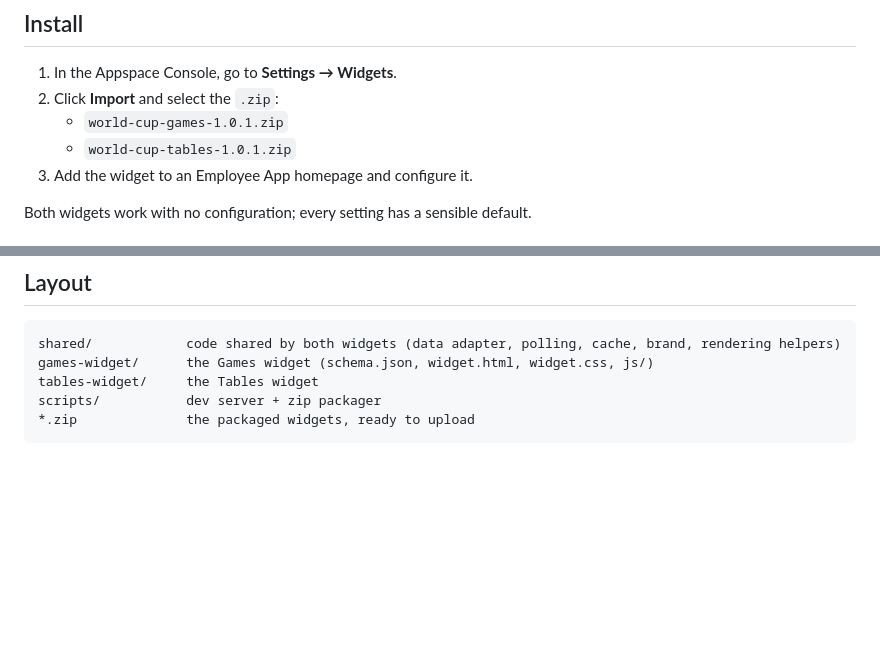
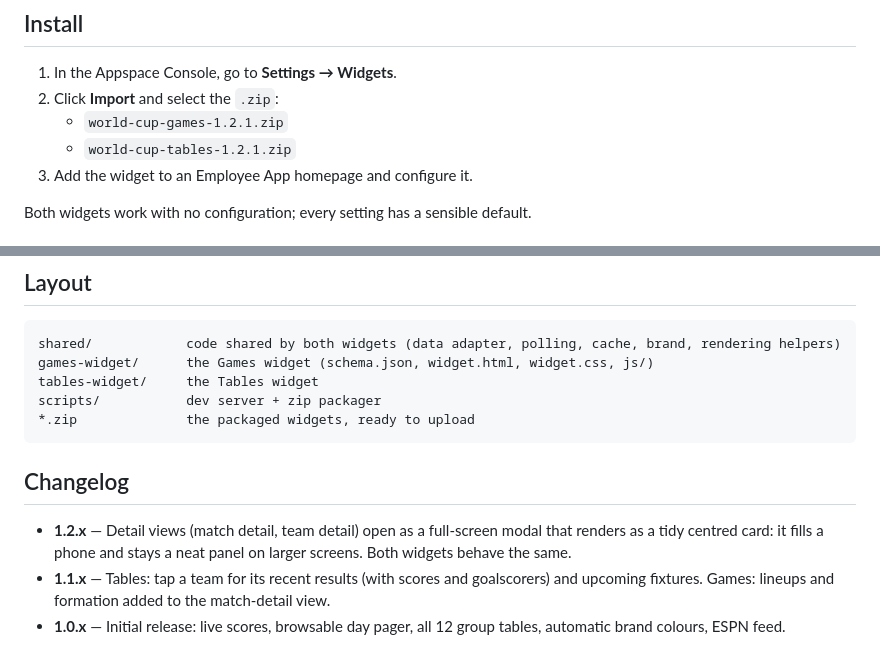
Before and after one commit to AppspaceEurope/world-cup-widgets, a Markdown page: README.md, 2 parts joined by grey strips. Drawn GitHub-style; blank space fills up the shorter version.

Commit message:
docs: bump install version to 1.2.1, add changelog
Co-Authored-By: Claude Opus 4.8 (1M context) <noreply@anthropic.com>

````diff
--- a/README.md
+++ b/README.md
@@ -23,8 +23,8 @@ In particular, the data comes from a **free, unofficial public feed** (ESPN). If
 
 1. In the Appspace Console, go to **Settings → Widgets**.
 2. Click **Import** and select the `.zip`:
-   - `world-cup-games-1.0.1.zip`
-   - `world-cup-tables-1.0.1.zip`
+   - `world-cup-games-1.2.1.zip`
+   - `world-cup-tables-1.2.1.zip`
 3. Add the widget to an Employee App homepage and configure it.
 
 Both widgets work with no configuration; every setting has a sensible default.
@@ -84,3 +84,9 @@ tables-widget/     the Tables widget
 scripts/           dev server + zip packager
 *.zip              the packaged widgets, ready to upload
 ```
+
+## Changelog
+
+- **1.2.x** — Detail views (match detail, team detail) open as a full-screen modal that renders as a tidy centred card: it fills a phone and stays a neat panel on larger screens. Both widgets behave the same.
+- **1.1.x** — Tables: tap a team for its recent results (with scores and goalscorers) and upcoming fixtures. Games: lineups and formation added to the match-detail view.
+- **1.0.x** — Initial release: live scores, browsable day pager, all 12 group tables, automatic brand colours, ESPN feed.
````
